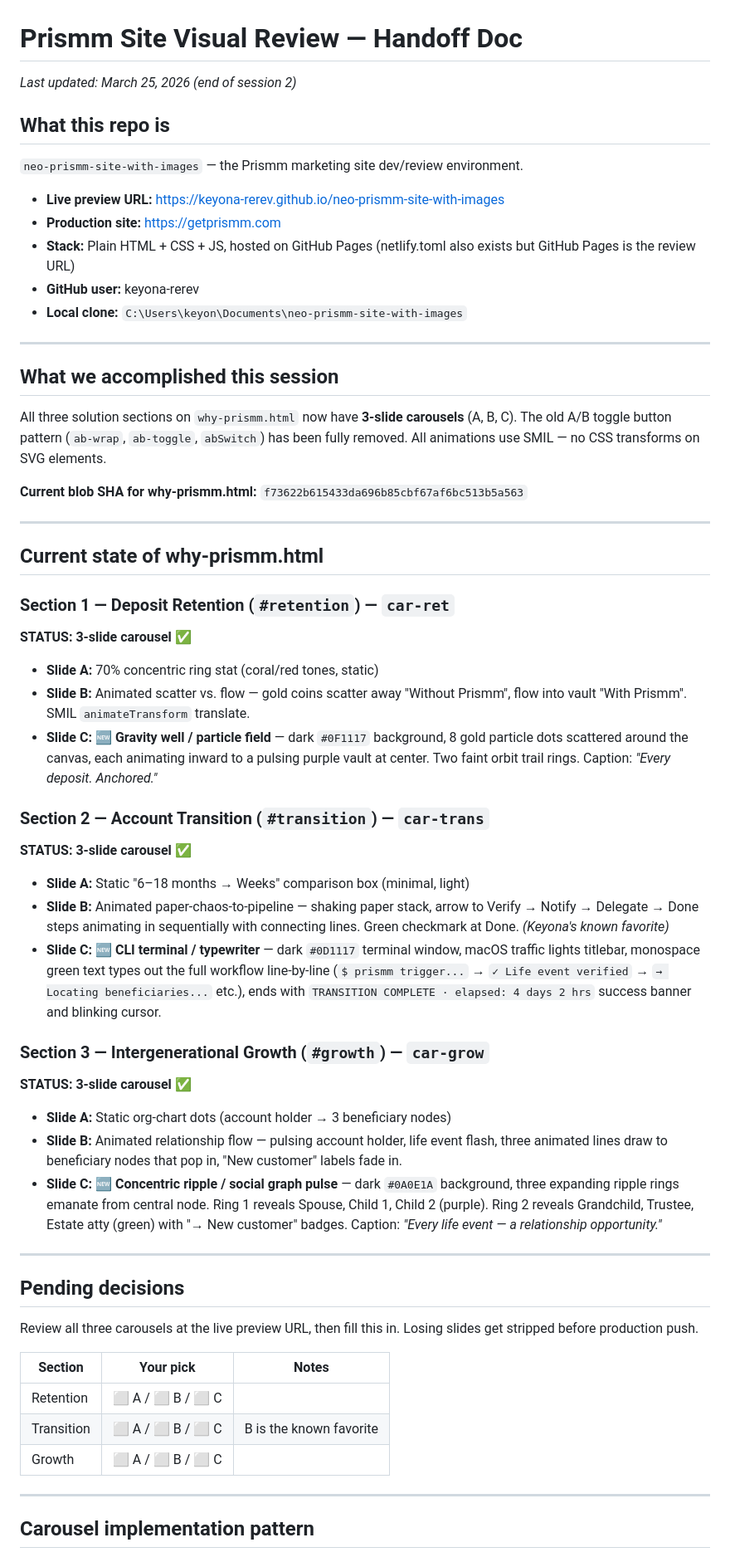
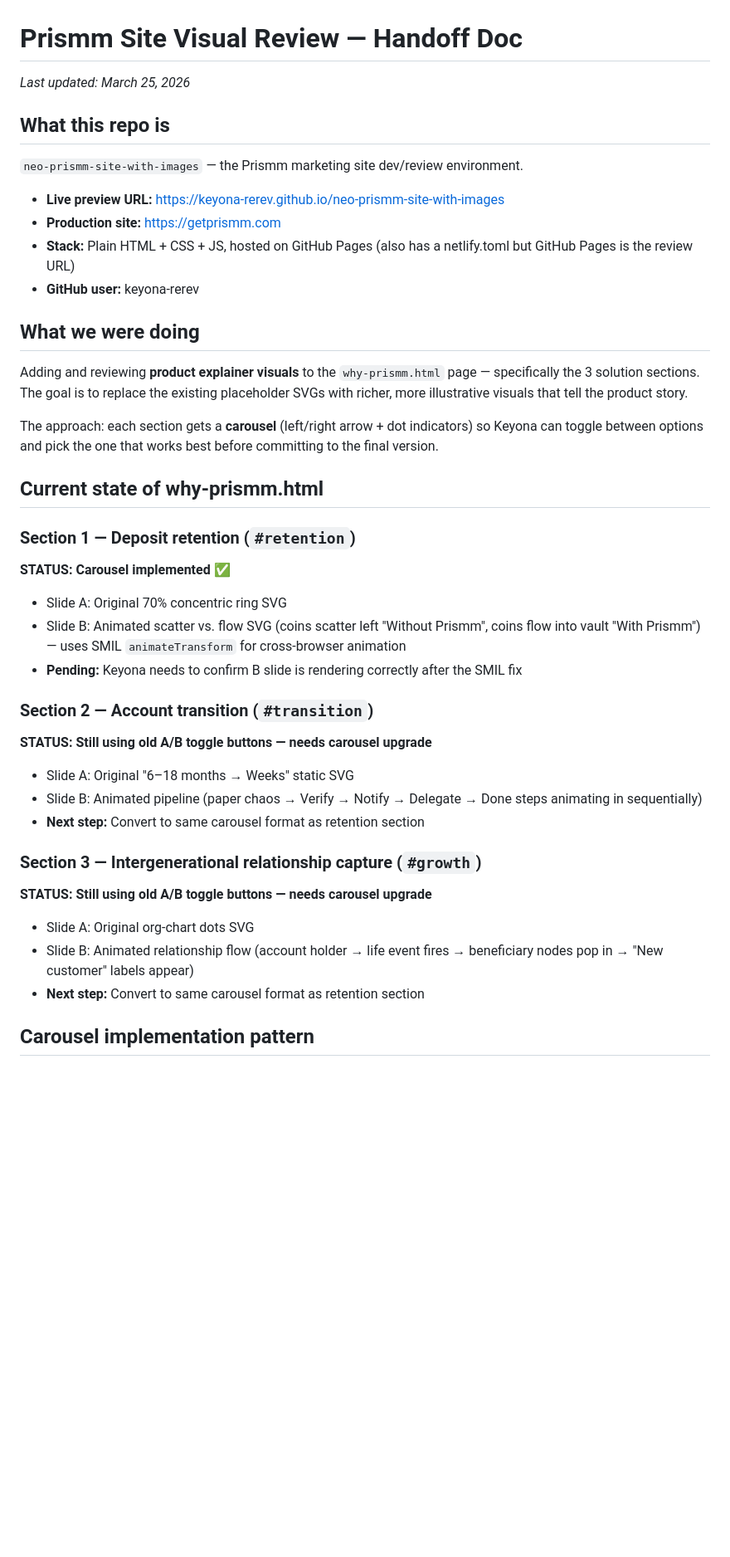
Before and after one commit to keyona-rerev/neo-prismm-site-with-images, a Markdown page: HANDOFF.md, the part around one of its changes. Shown at 83% size. GitHub-like rendering; blank space fills up the shorter version.

Commit message:
Revert "Update HANDOFF.md — session 2 complete, all 3 carousels at 3 slides each"
This reverts commit 25b2b0299b63971c746596f858a07fa5966f621d.

```diff
--- a/HANDOFF.md
+++ b/HANDOFF.md
@@ -1,59 +1,36 @@
 # Prismm Site Visual Review — Handoff Doc
-_Last updated: March 25, 2026 (end of session 2)_
+_Last updated: March 25, 2026_
 
 ## What this repo is
 `neo-prismm-site-with-images` — the Prismm marketing site dev/review environment.
 - **Live preview URL:** https://keyona-rerev.github.io/neo-prismm-site-with-images
 - **Production site:** https://getprismm.com
-- **Stack:** Plain HTML + CSS + JS, hosted on GitHub Pages (netlify.toml also exists but GitHub Pages is the review URL)
+- **Stack:** Plain HTML + CSS + JS, hosted on GitHub Pages (also has a netlify.toml but GitHub Pages is the review URL)
 - **GitHub user:** keyona-rerev
-- **Local clone:** `C:\Users\keyon\Documents\neo-prismm-site-with-images`
 
----
+## What we were doing
+Adding and reviewing **product explainer visuals** to the `why-prismm.html` page — specifically the 3 solution sections. The goal is to replace the existing placeholder SVGs with richer, more illustrative visuals that tell the product story.
 
-## What we accomplished this session
-
-All three solution sections on `why-prismm.html` now have **3-slide carousels** (A, B, C). The old A/B toggle button pattern (`ab-wrap`, `ab-toggle`, `abSwitch`) has been fully removed. All animations use SMIL — no CSS transforms on SVG elements.
-
-**Current blob SHA for why-prismm.html:** `f73622b615433da696b85cbf67af6bc513b5a563`
-
----
+The approach: each section gets a **carousel** (left/right arrow + dot indicators) so Keyona can toggle between options and pick the one that works best before committing to the final version.
 
 ## Current state of why-prismm.html
 
-### Section 1 — Deposit Retention (`#retention`) — `car-ret`
-**STATUS: 3-slide carousel ✅**
+### Section 1 — Deposit retention (`#retention`)
+**STATUS: Carousel implemented ✅**
+- Slide A: Original 70% concentric ring SVG
+- Slide B: Animated scatter vs. flow SVG (coins scatter left "Without Prismm", coins flow into vault "With Prismm") — uses SMIL `animateTransform` for cross-browser animation
+- **Pending:** Keyona needs to confirm B slide is rendering correctly after the SMIL fix
 
-- **Slide A:** 70% concentric ring stat (coral/red tones, static)
-- **Slide B:** Animated scatter vs. flow — gold coins scatter away "Without Prismm", flow into vault "With Prismm". SMIL `animateTransform` translate.
-- **Slide C:** 🆕 **Gravity well / particle field** — dark `#0F1117` background, 8 gold particle dots scattered around the canvas, each animating inward to a pulsing purple vault at center. Two faint orbit trail rings. Caption: *"Every deposit. Anchored."*
+### Section 2 — Account transition (`#transition`)
+**STATUS: Still using old A/B toggle buttons — needs carousel upgrade**
+- Slide A: Original "6–18 months → Weeks" static SVG
+- Slide B: Animated pipeline (paper chaos → Verify → Notify → Delegate → Done steps animating in sequentially)
+- **Next step:** Convert to same carousel format as retention section
 
-### Section 2 — Account Transition (`#transition`) — `car-trans`
-**STATUS: 3-slide carousel ✅**
-
-- **Slide A:** Static "6–18 months → Weeks" comparison box (minimal, light)
-- **Slide B:** Animated paper-chaos-to-pipeline — shaking paper stack, arrow to Verify → Notify → Delegate → Done steps animating in sequentially with connecting lines. Green checkmark at Done. *(Keyona's known favorite)*
-- **Slide C:** 🆕 **CLI terminal / typewriter** — dark `#0D1117` terminal window, macOS traffic lights titlebar, monospace green text types out the full workflow line-by-line (`$ prismm trigger...` → `✓ Life event verified` → `→ Locating beneficiaries...` etc.), ends with `TRANSITION COMPLETE · elapsed: 4 days 2 hrs` success banner and blinking cursor.
-
-### Section 3 — Intergenerational Growth (`#growth`) — `car-grow`
-**STATUS: 3-slide carousel ✅**
-
-- **Slide A:** Static org-chart dots (account holder → 3 beneficiary nodes)
-- **Slide B:** Animated relationship flow — pulsing account holder, life event flash, three animated lines draw to beneficiary nodes that pop in, "New customer" labels fade in.
-- **Slide C:** 🆕 **Concentric ripple / social graph pulse** — dark `#0A0E1A` background, three expanding ripple rings emanate from central node. Ring 1 reveals Spouse, Child 1, Child 2 (purple). Ring 2 reveals Grandchild, Trustee, Estate atty (green) with "→ New customer" badges. Caption: *"Every life event — a relationship opportunity."*
-
----
-
-## Pending decisions
-
-Review all three carousels at the live preview URL, then fill this in. Losing slides get stripped before production push.
-
-| Section | Your pick | Notes |
-|---|---|---|
-| Retention | ⬜ A / ⬜ B / ⬜ C | |
-| Transition | ⬜ A / ⬜ B / ⬜ C | B is the known favorite |
-| Growth | ⬜ A / ⬜ B / ⬜ C | |
-
----
+### Section 3 — Intergenerational relationship capture (`#growth`)
+**STATUS: Still using old A/B toggle buttons — needs carousel upgrade**
+- Slide A: Original org-chart dots SVG
+- Slide B: Animated relationship flow (account holder → life event fires → beneficiary nodes pop in → "New customer" labels appear)
+- **Next step:** Convert to same carousel format as retention section
 
 ## Carousel implementation pattern
```
Also changed, not shown: other parts of HANDOFF.md (+19 -46 lines).
